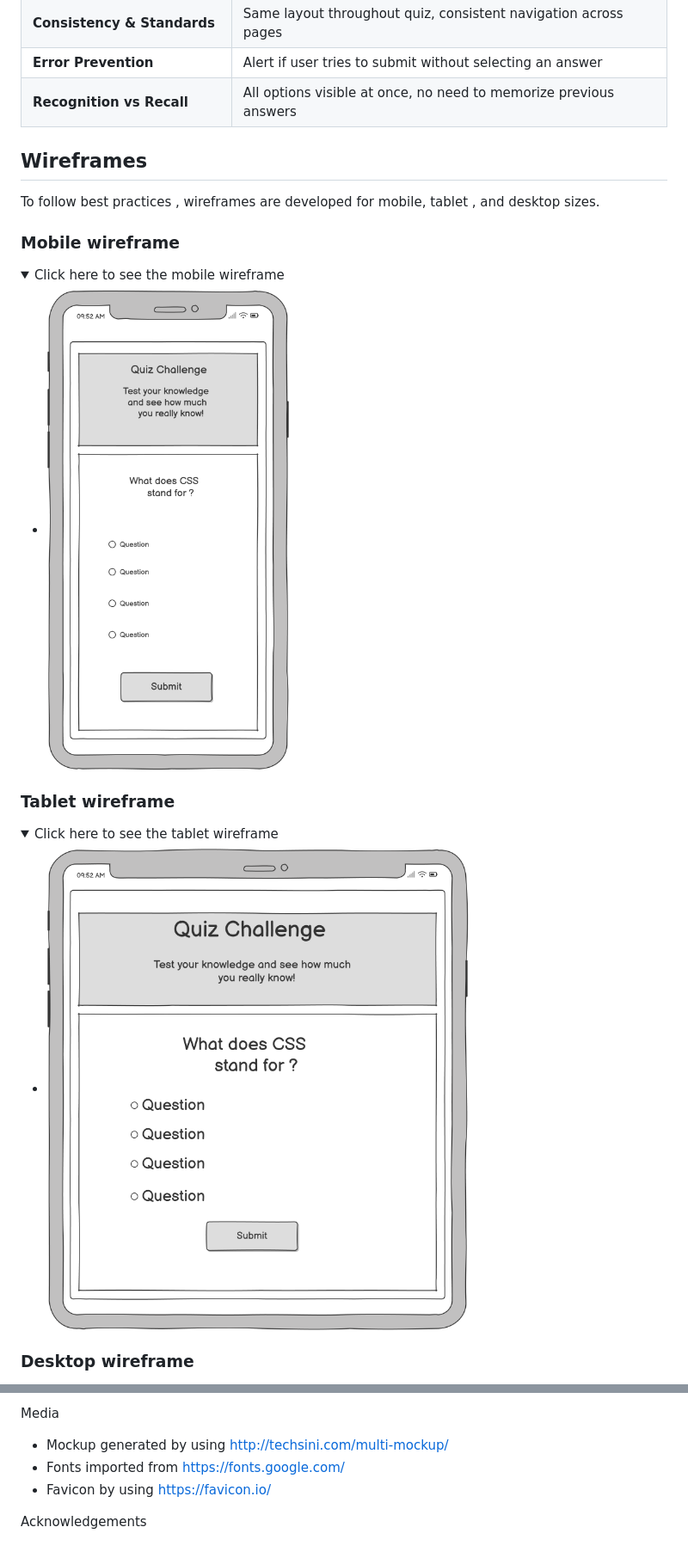
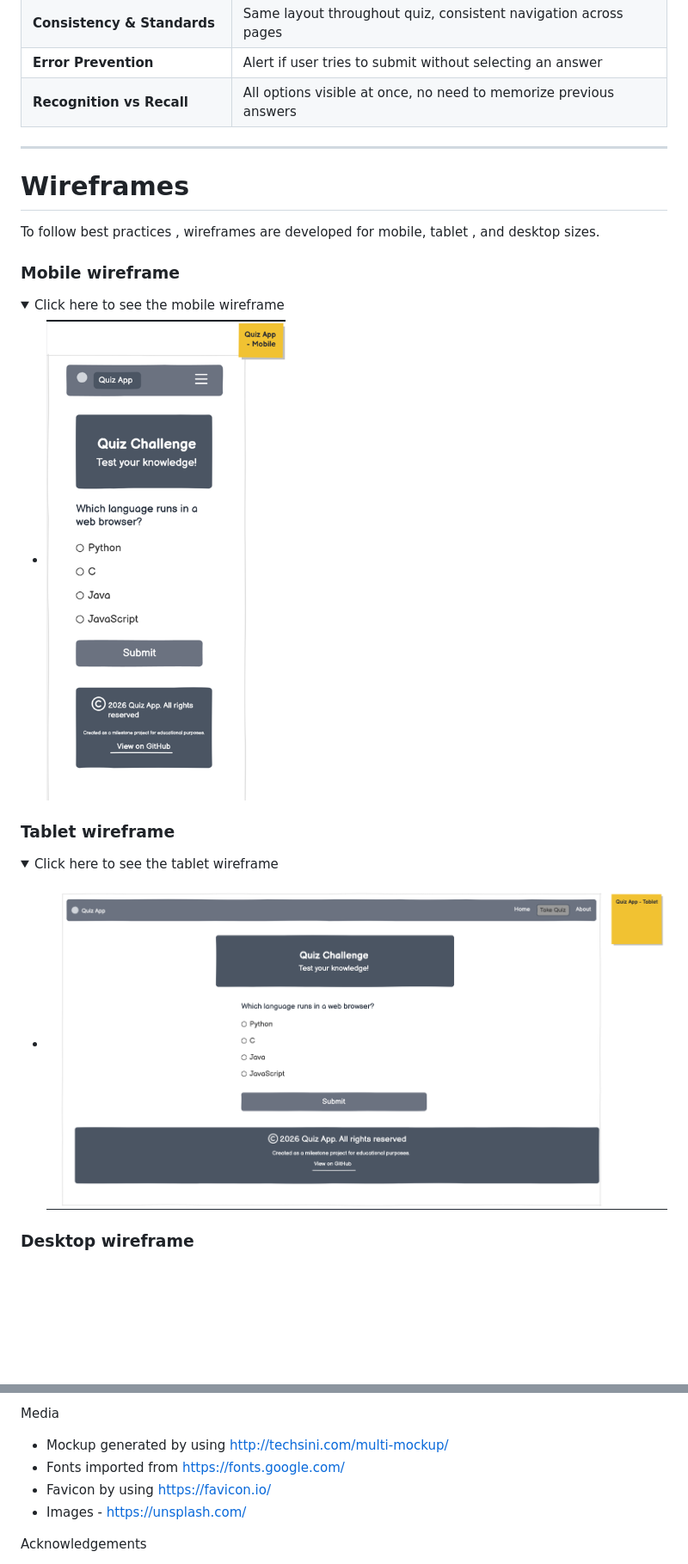
Before and after one commit to picker770/quiz-app, a Markdown page: README.md, 2 parts joined by grey strips. Shown: that part at 86% size. GitHub-like rendering; pictures changed too: assets/docs/wireframes/mobile.png, assets/docs/wireframes/tablet.png; folded sections open; blank space fills up the shorter version.

Commit message:
Update README.md by adding wireframes for various screen sizes

```diff
--- a/README.md
+++ b/README.md
@@ -76,7 +76,9 @@ The design followed a **user-centered approach** with these key principles:
 | **Error Prevention**  | Alert if user tries to submit without selecting an answer  |
 | **Recognition vs Recall**  | All options visible at once, no need to memorize previous answers  |
 
-## Wireframes
+---
+
+# Wireframes
 
  To follow best practices , wireframes are developed for mobile, tablet , and desktop sizes.
 
@@ -322,6 +324,7 @@ Media
 - Mockup generated by using http://techsini.com/multi-mockup/
 - Fonts imported from https://fonts.google.com/
 - Favicon by using https://favicon.io/
+- Images - https://unsplash.com/
 
 
 Acknowledgements
```
Also changed, not shown: assets/docs/wireframes/desktop.png.
